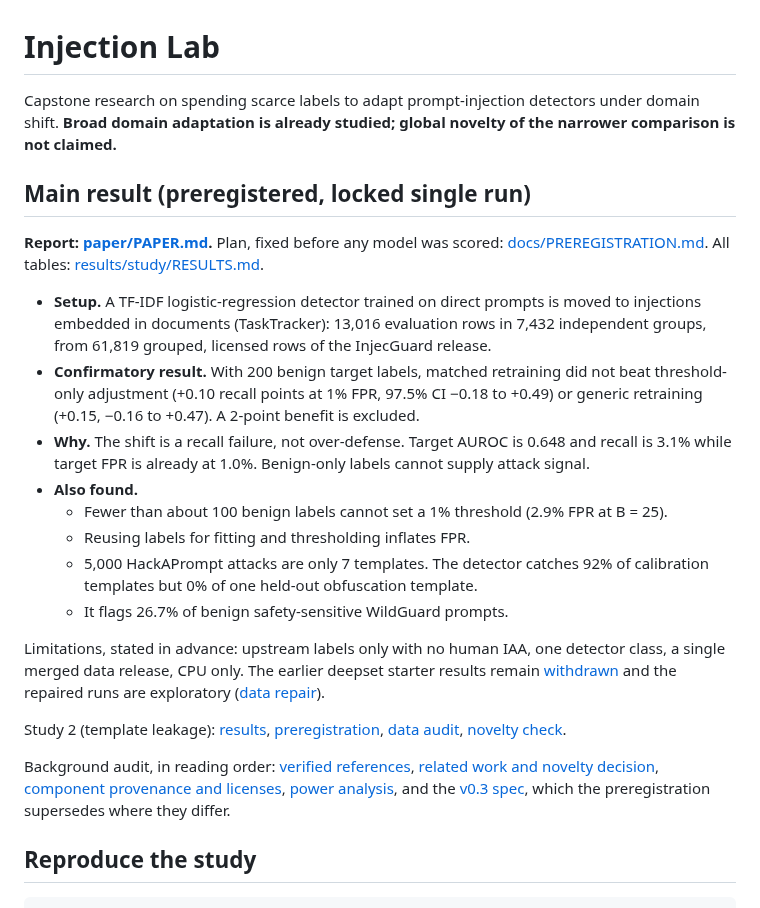
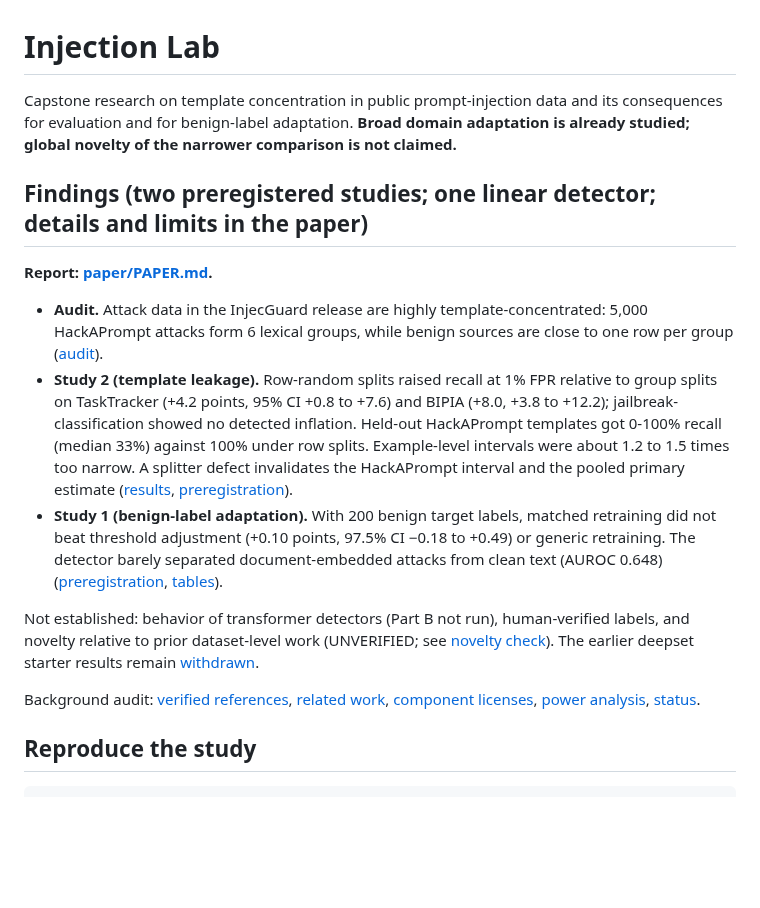
Before and after one commit to dannyg26/prompt_injection, a Markdown page: README.md, the part around the change. Rendered like a GitHub page; blank space fills up the shorter version.

```diff
--- a/README.md
+++ b/README.md
@@ -1,25 +1,18 @@
 # Injection Lab
 
-Capstone research on spending scarce labels to adapt prompt-injection detectors under domain shift. **Broad domain adaptation is already studied; global novelty of the narrower comparison is not claimed.**
+Capstone research on template concentration in public prompt-injection data and its consequences for evaluation and for benign-label adaptation. **Broad domain adaptation is already studied; global novelty of the narrower comparison is not claimed.**
 
-## Main result (preregistered, locked single run)
+## Findings (two preregistered studies; one linear detector; details and limits in the paper)
 
-**Report: [paper/PAPER.md](paper/PAPER.md).** Plan, fixed before any model was scored: [docs/PREREGISTRATION.md](docs/PREREGISTRATION.md). All tables: [results/study/RESULTS.md](results/study/RESULTS.md).
+**Report: [paper/PAPER.md](paper/PAPER.md).**
 
-- **Setup.** A TF-IDF logistic-regression detector trained on direct prompts is moved to injections embedded in documents (TaskTracker): 13,016 evaluation rows in 7,432 independent groups, from 61,819 grouped, licensed rows of the InjecGuard release.
-- **Confirmatory result.** With 200 benign target labels, matched retraining did not beat threshold-only adjustment (+0.10 recall points at 1% FPR, 97.5% CI −0.18 to +0.49) or generic retraining (+0.15, −0.16 to +0.47). A 2-point benefit is excluded.
-- **Why.** The shift is a recall failure, not over-defense. Target AUROC is 0.648 and recall is 3.1% while target FPR is already at 1.0%. Benign-only labels cannot supply attack signal.
-- **Also found.**
-  - Fewer than about 100 benign labels cannot set a 1% threshold (2.9% FPR at B = 25).
-  - Reusing labels for fitting and thresholding inflates FPR.
-  - 5,000 HackAPrompt attacks are only 7 templates. The detector catches 92% of calibration templates but 0% of one held-out obfuscation template.
-  - It flags 26.7% of benign safety-sensitive WildGuard prompts.
+- **Audit.** Attack data in the InjecGuard release are highly template-concentrated: 5,000 HackAPrompt attacks form 6 lexical groups, while benign sources are close to one row per group ([audit](docs/BENCHMARK_AUDIT.md)).
+- **Study 2 (template leakage).** Row-random splits raised recall at 1% FPR relative to group splits on TaskTracker (+4.2 points, 95% CI +0.8 to +7.6) and BIPIA (+8.0, +3.8 to +12.2); jailbreak-classification showed no detected inflation. Held-out HackAPrompt templates got 0-100% recall (median 33%) against 100% under row splits. Example-level intervals were about 1.2 to 1.5 times too narrow. A splitter defect invalidates the HackAPrompt interval and the pooled primary estimate ([results](docs/STUDY2_RESULTS.md), [preregistration](docs/PREREGISTRATION_LEAKAGE.md)).
+- **Study 1 (benign-label adaptation).** With 200 benign target labels, matched retraining did not beat threshold adjustment (+0.10 points, 97.5% CI −0.18 to +0.49) or generic retraining. The detector barely separated document-embedded attacks from clean text (AUROC 0.648) ([preregistration](docs/PREREGISTRATION.md), [tables](results/study/RESULTS.md)).
 
-Limitations, stated in advance: upstream labels only with no human IAA, one detector class, a single merged data release, CPU only. The earlier deepset starter results remain [withdrawn](results/INITIAL_FINDINGS.md) and the repaired runs are exploratory ([data repair](docs/DATA_REPAIR.md)).
+Not established: behavior of transformer detectors (Part B not run), human-verified labels, and novelty relative to prior dataset-level work (UNVERIFIED; see [novelty check](docs/LEAKAGE_NOVELTY.md)). The earlier deepset starter results remain [withdrawn](results/INITIAL_FINDINGS.md).
 
-Study 2 (template leakage): [results](docs/STUDY2_RESULTS.md), [preregistration](docs/PREREGISTRATION_LEAKAGE.md), [data audit](docs/BENCHMARK_AUDIT.md), [novelty check](docs/LEAKAGE_NOVELTY.md).
-
-Background audit, in reading order: [verified references](docs/VERIFIED_REFERENCES.md), [related work and novelty decision](docs/RELATED_WORK.md), [component provenance and licenses](docs/COMPONENT_PROVENANCE_AUDIT.md), [power analysis](docs/POWER_ANALYSIS.md), and the [v0.3 spec](docs/EXPERIMENT_SPEC.md), which the preregistration supersedes where they differ.
+Background audit: [verified references](docs/VERIFIED_REFERENCES.md), [related work](docs/RELATED_WORK.md), [component licenses](docs/COMPONENT_PROVENANCE_AUDIT.md), [power analysis](docs/POWER_ANALYSIS.md), [status](docs/STATUS.md).
 
 ## Reproduce the study
 
```
Also changed, not shown: docs/STATUS.md (+6 -0 lines), paper/PAPER.md (+144 -91 lines), paper/figures/study2_template_leakage.png (added), 1 other file.
